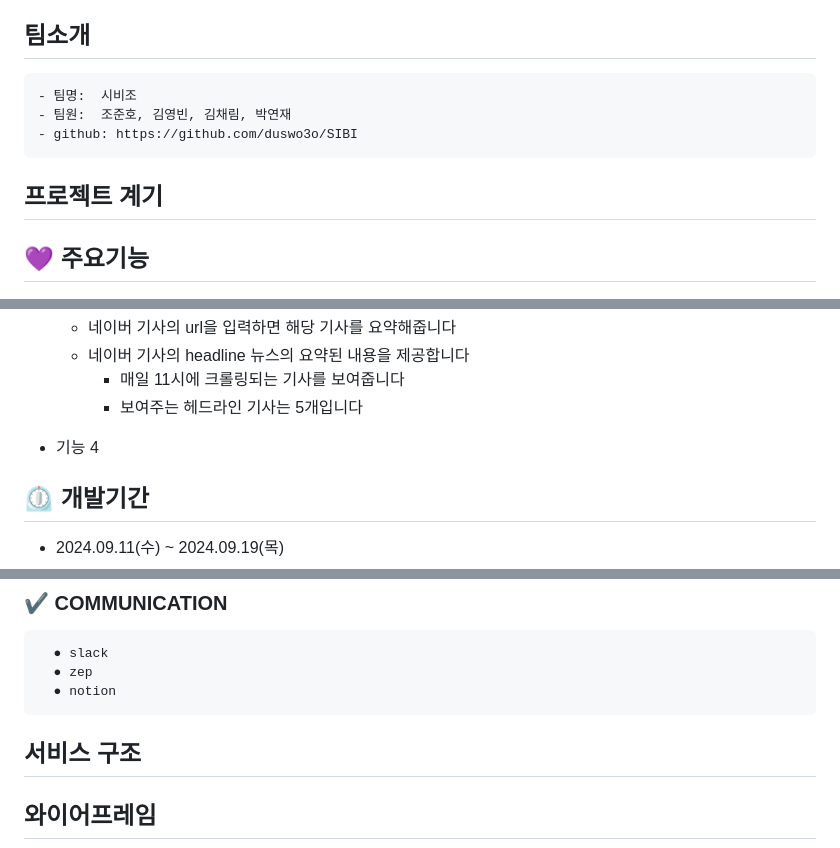
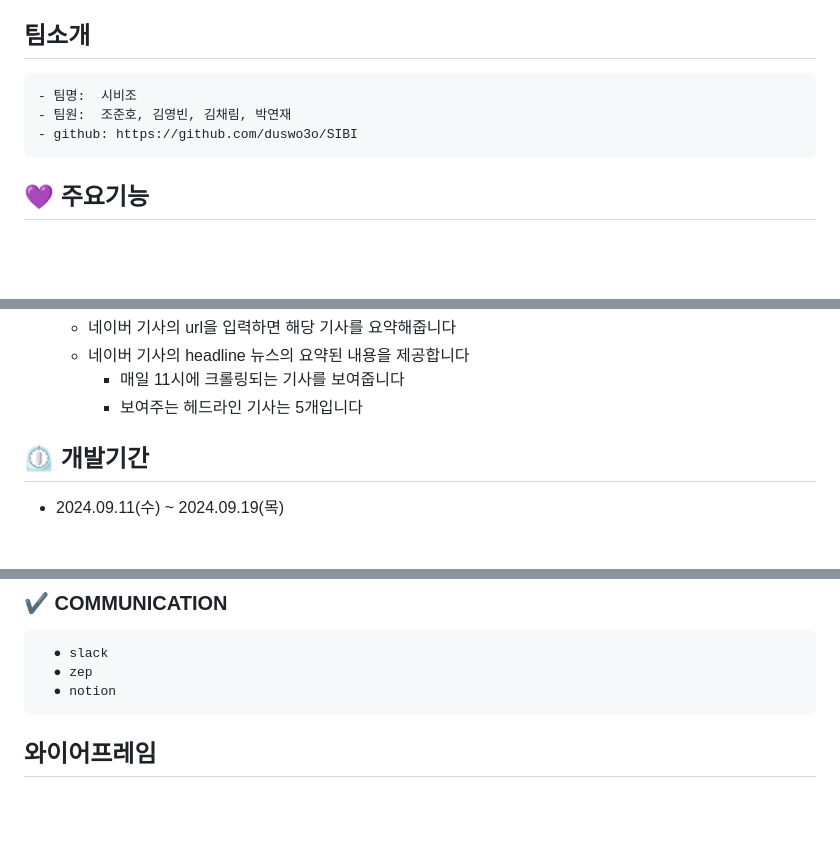
Before and after one commit to duswo3o/SIBI, a Markdown page: README.md, 3 parts joined by grey strips. Drawn GitHub-style; blank space fills up the shorter version.

```diff
--- a/README.md
+++ b/README.md
@@ -29,9 +29,6 @@ IT 뉴스링크와 관련 글을 올릴 수 있는 뉴스 서비스입니다.
     - 팀원:  조준호, 김영빈, 김채림, 박연재
     - github: https://github.com/duswo3o/SIBI
 
-## 프로젝트 계기
-
-
 ## 💜 주요기능
 
 - 기능 1
@@ -56,7 +53,6 @@ IT 뉴스링크와 관련 글을 올릴 수 있는 뉴스 서비스입니다.
     - 매일 11시에 크롤링되는 기사를 보여줍니다
     - 보여주는 헤드라인 기사는 5개입니다
 
-- 기능 4
 
 
 ## ⏲️ 개발기간
@@ -92,9 +88,6 @@ IT 뉴스링크와 관련 글을 올릴 수 있는 뉴스 서비스입니다.
       ● slack
       ● zep
       ● notion
-
-
-## 서비스 구조
 
 
 
```
